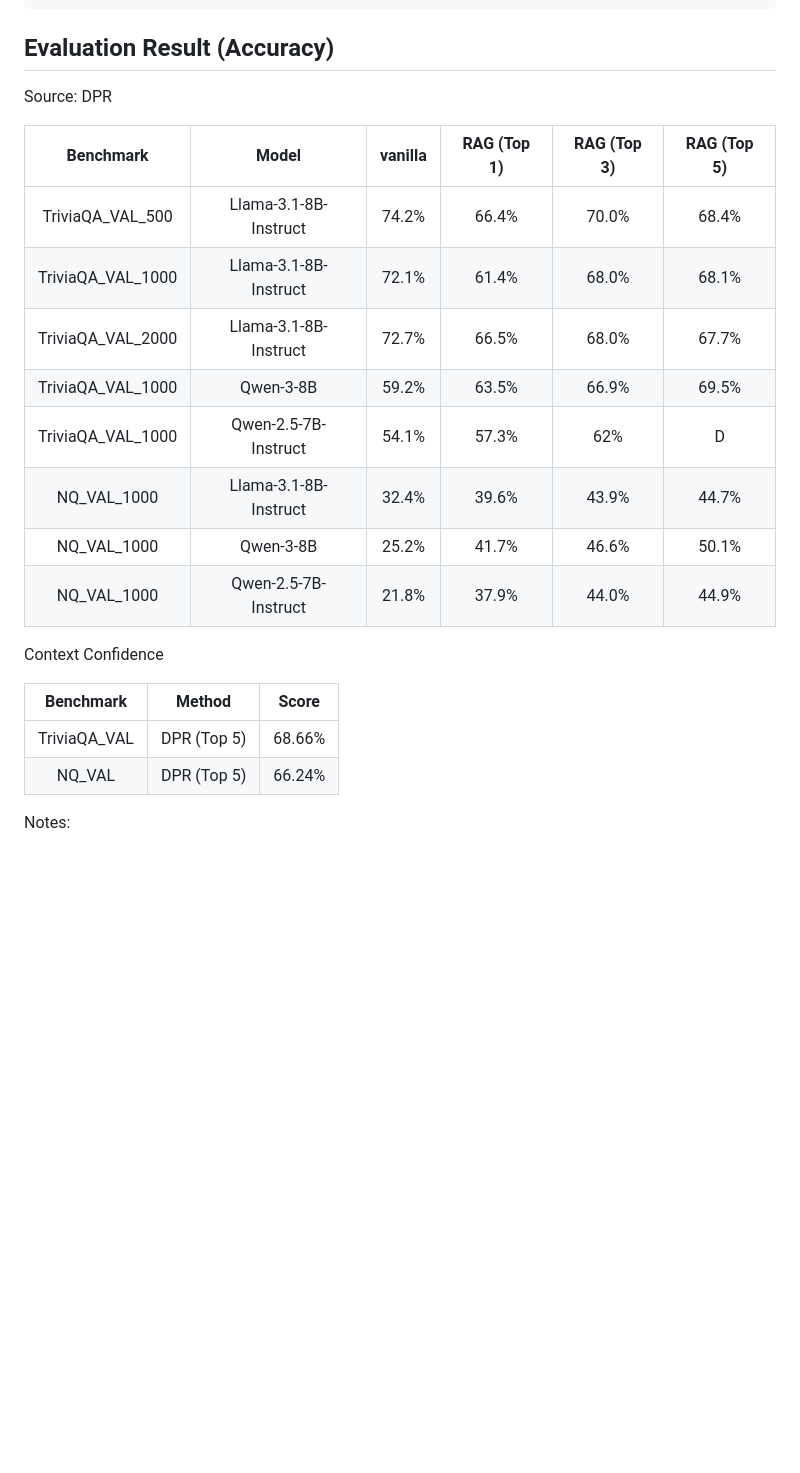
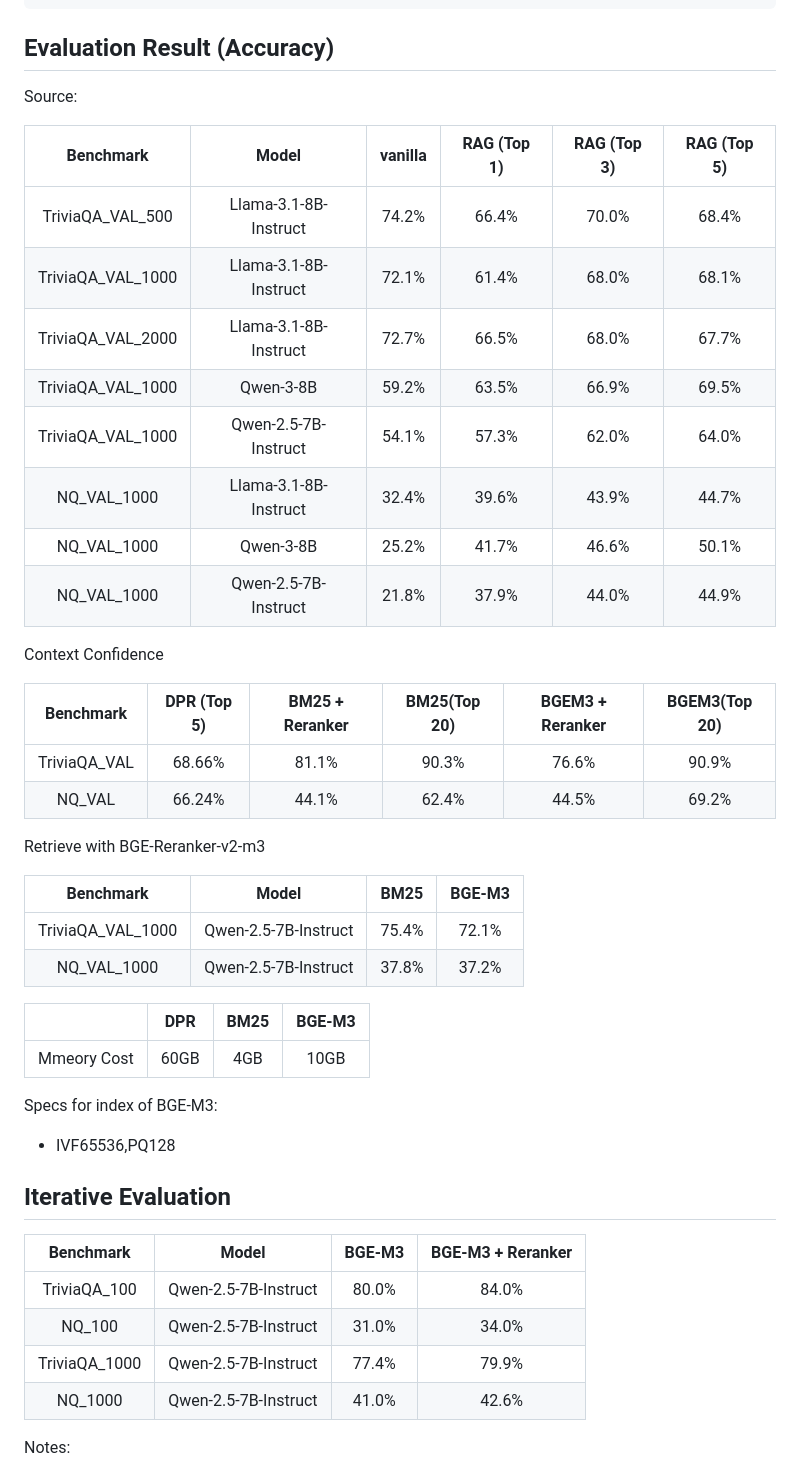
Before and after one commit to AxelTWC/Applied_DeepLearning_Project, a Markdown page: README.md, the part around the change. Drawn GitHub-style; blank space fills up the shorter version.

Commit message:
docs: update new results from AdaptiveRAG

```diff
--- a/README.md
+++ b/README.md
@@ -57,7 +57,7 @@ python demo.py
 
 ## Evaluation Result (Accuracy)
 
-Source: DPR
+Source:
 
 | Benchmark         | Model                 | vanilla | RAG (Top 1)    |RAG (Top 3)     |RAG (Top 5)     |
 | :---------------: | :-------------------: | :-----: | :-----: | :-----: | :-----: |
@@ -65,7 +65,7 @@ Source: DPR
 | TriviaQA_VAL_1000 | Llama-3.1-8B-Instruct | 72.1%   | 61.4%       | 68.0%       | 68.1%       |
 | TriviaQA_VAL_2000 | Llama-3.1-8B-Instruct | 72.7%   | 66.5%       | 68.0%       | 67.7%       |
 | TriviaQA_VAL_1000 | Qwen-3-8B | 59.2% | 63.5% | 66.9% | 69.5% |
-| TriviaQA_VAL_1000 | Qwen-2.5-7B-Instruct |  54.1%  |    57.3%    |     62%     |      D      |
+| TriviaQA_VAL_1000 | Qwen-2.5-7B-Instruct |  54.1%  |    57.3%    |     62.0%     |      64.0%      |
 |    NQ_VAL_1000    | Llama-3.1-8B-Instruct |  32.4%  |    39.6%    |    43.9%    |    44.7%    |
 | NQ_VAL_1000 | Qwen-3-8B |  25.2%  |    41.7%    |    46.6%    |    50.1%    |
 | NQ_VAL_1000 | Qwen-2.5-7B-Instruct  |  21.8%  |    37.9%    |    44.0%    | 44.9% |
@@ -74,14 +74,38 @@ Source: DPR
 
 Context Confidence
 
-|  Benchmark   |   Method    | Score  |
-| :----------: | :---------: | :----: |
-| TriviaQA_VAL | DPR (Top 5) | 68.66% |
-|    NQ_VAL    | DPR (Top 5) | 66.24% |
+|  Benchmark   | DPR (Top 5) | BM25 + Reranker | BM25(Top 20) | BGEM3 + Reranker | BGEM3(Top 20) |
+| :----------: | :---------: | :-------------: | :----------: | :--------------: | :-----------: |
+| TriviaQA_VAL |   68.66%    |      81.1%      |    90.3%     |      76.6%       |     90.9%     |
+|    NQ_VAL    |   66.24%    |      44.1%      |    62.4%     |      44.5%       |     69.2%     |
 
 
 
+Retrieve with BGE-Reranker-v2-m3
 
+|     Benchmark     |        Model         | BM25  | BGE-M3 |
+| :---------------: | :------------------: | :---: | :----: |
+| TriviaQA_VAL_1000 | Qwen-2.5-7B-Instruct | 75.4% | 72.1%  |
+|    NQ_VAL_1000    | Qwen-2.5-7B-Instruct | 37.8% | 37.2%  |
+
+
+
+|             | DPR  | BM25 | BGE-M3 |
+| :---------: | :--: | :--: | :----: |
+| Mmeory Cost | 60GB | 4GB  |  10GB  |
+
+Specs for index of BGE-M3:
+
+- IVF65536,PQ128
+
+## Iterative Evaluation
+
+|   Benchmark   |        Model         | BGE-M3 | BGE-M3 + Reranker |
+| :-----------: | :------------------: | :----: | :---------------: |
+| TriviaQA_100  | Qwen-2.5-7B-Instruct | 80.0%  |       84.0%       |
+|    NQ_100     | Qwen-2.5-7B-Instruct | 31.0%  |       34.0%       |
+| TriviaQA_1000 | Qwen-2.5-7B-Instruct | 77.4%  |       79.9%       |
+|    NQ_1000    | Qwen-2.5-7B-Instruct | 41.0%  |       42.6%       |
 
 
 
```
